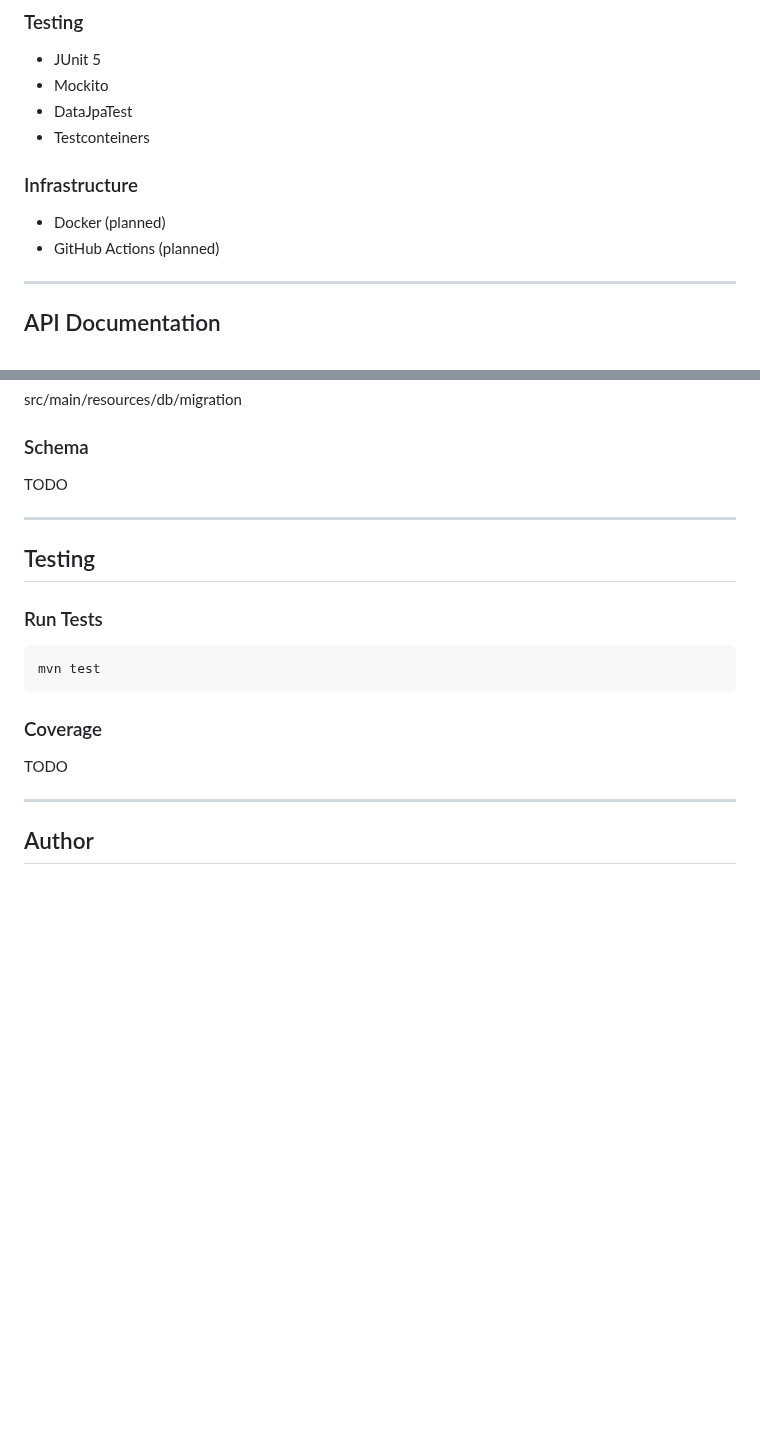
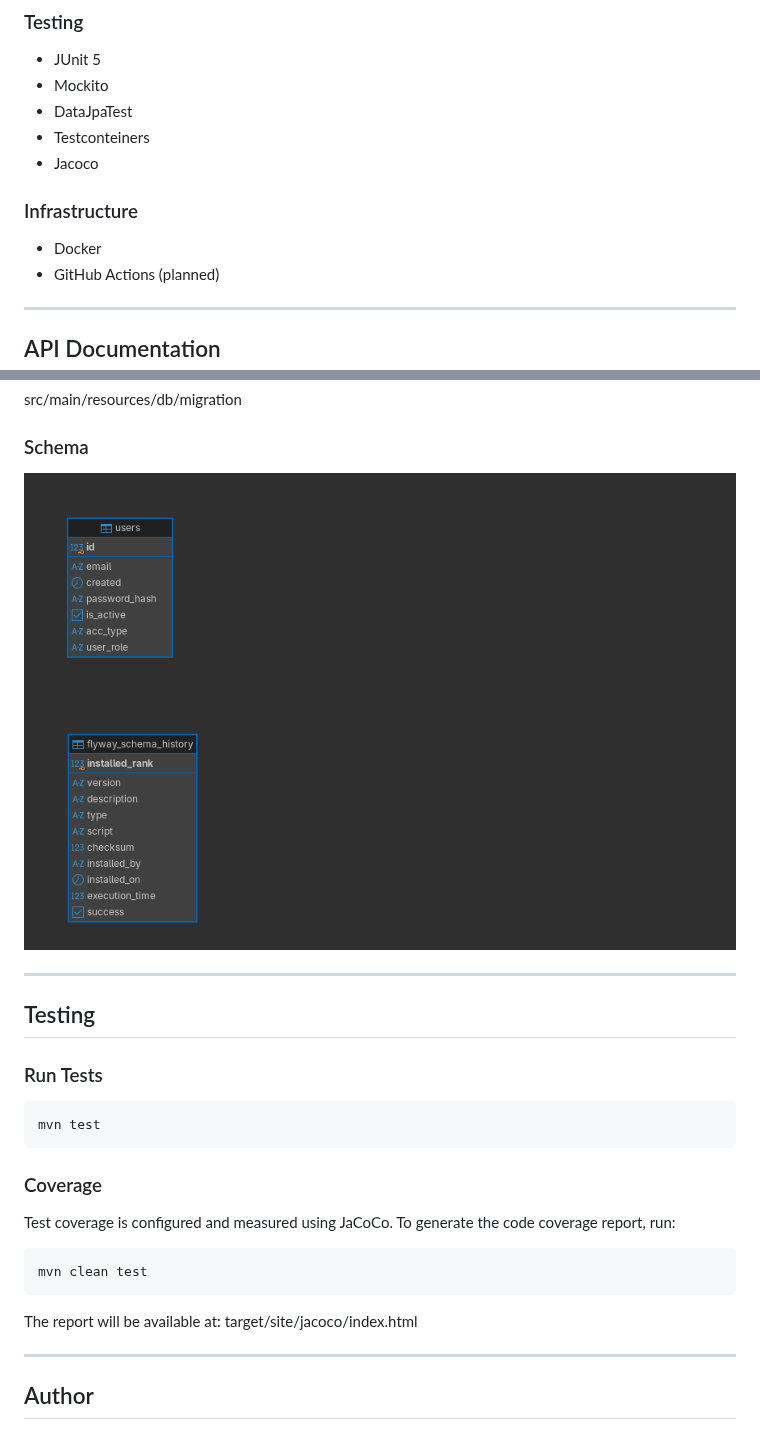
Before and after one commit to DarinaLeonoff/GymHub, a Markdown page: README.md, 2 parts joined by grey strips. GitHub-like rendering; pictures changed too: img.png (added); blank space fills up the shorter version.

````diff
--- a/README.md
+++ b/README.md
@@ -80,10 +79,11 @@ Core entities:
 - Mockito
 - DataJpaTest
 - Testconteiners
+- Jacoco
 
 ### Infrastructure
 
-- Docker (planned)
+- Docker
 - GitHub Actions (planned)
 
 ---
@@ -160,7 +160,7 @@ src/main/resources/db/migration
 
 ### Schema
 
-TODO
+![img.png](img.png)
 
 ---
 
@@ -174,7 +174,14 @@ mvn test
 
 ### Coverage
 
-TODO
+Test coverage is configured and measured using JaCoCo. To generate the code coverage report, run:
+
+```bash
+mvn clean test
+```
+
+The report will be available at:
+target/site/jacoco/index.html
 
 ---
 
````
Also changed, not shown: other parts of README.md (+0 -1 lines), DEVLOG.md (+11 -14 lines).
